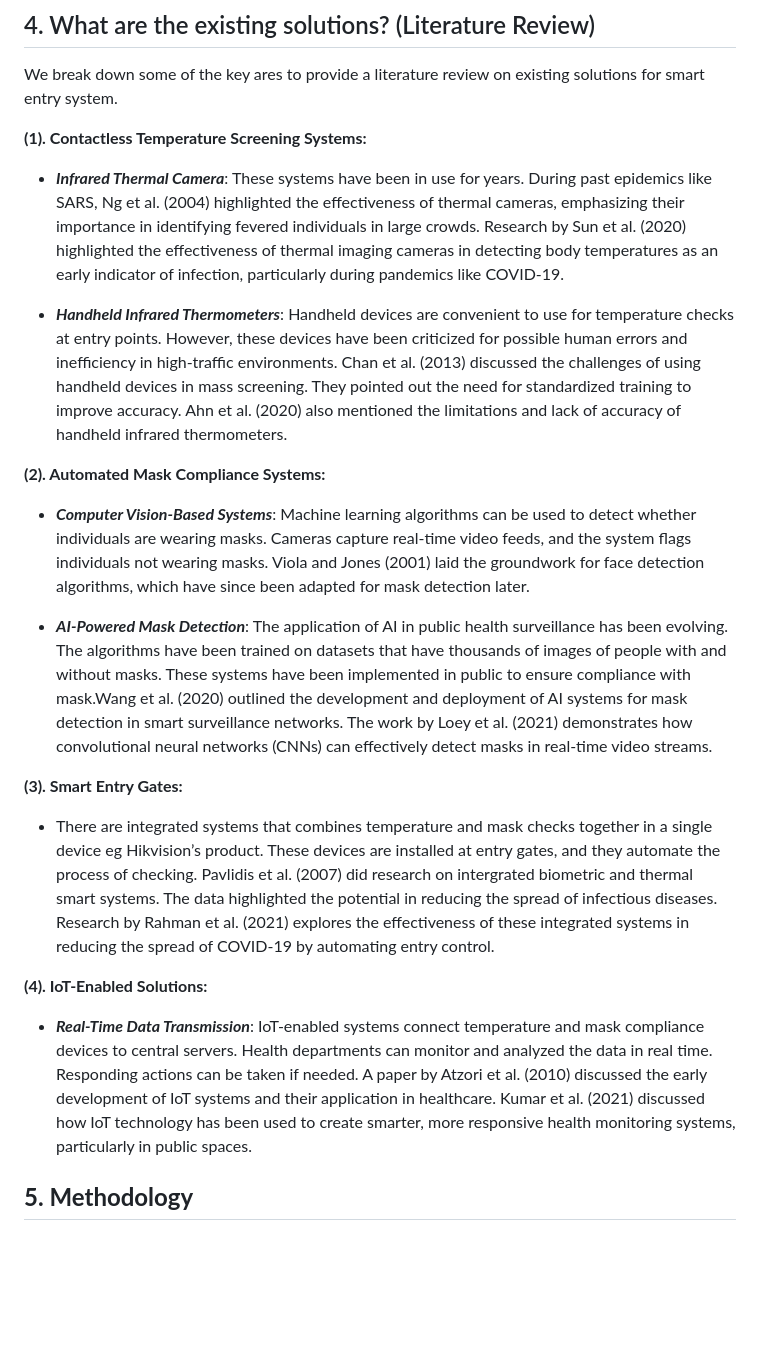
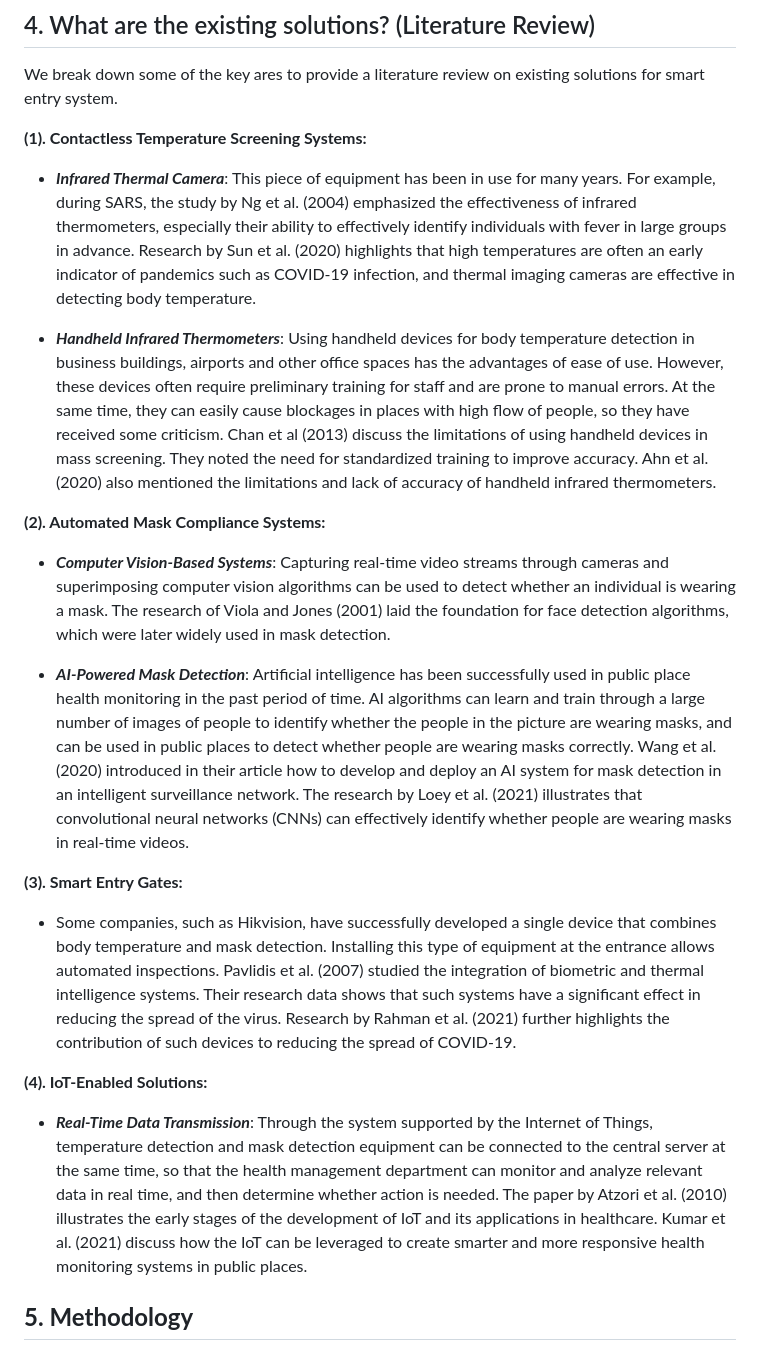
Before and after one commit to ArcueidShiki/SmartEntrySystem, a Markdown page: project_proposal.md, the part around the change. Drawn GitHub-style; blank space fills up the shorter version.

Commit message:
Update literature review in project_proposal

```diff
--- a/project_proposal.md
+++ b/project_proposal.md
@@ -79,20 +79,20 @@ With the ongoing normalization of COVID-19[3], there is a critical need for an e
 We break down some of the key ares to provide a literature review on existing solutions for smart entry system.
 
 **(1). Contactless Temperature Screening Systems:**
-- **_Infrared Thermal Camera_**: These systems have been in use for years. During past epidemics like SARS, Ng et al. (2004) highlighted the effectiveness of thermal cameras, emphasizing their importance in identifying fevered individuals in large crowds. Research by Sun et al. (2020) highlighted the effectiveness of thermal imaging cameras in detecting body temperatures as an early indicator of infection, particularly during pandemics like COVID-19.
+- **_Infrared Thermal Camera_**: This piece of equipment has been in use for many years. For example, during SARS, the study by Ng et al. (2004) emphasized the effectiveness of infrared thermometers, especially their ability to effectively identify individuals with fever in large groups in advance. Research by Sun et al. (2020) highlights that high temperatures are often an early indicator of pandemics such as COVID-19 infection, and thermal imaging cameras are effective in detecting body temperature.
 
-- **_Handheld Infrared Thermometers_**: Handheld devices are convenient to use for temperature checks at entry points. However, these devices have been criticized for possible human errors and inefficiency in high-traffic environments. Chan et al. (2013) discussed the challenges of using handheld devices in mass screening. They pointed out the need for standardized training to improve accuracy. Ahn et al. (2020) also mentioned the limitations and lack of accuracy of handheld infrared thermometers.
+- **_Handheld Infrared Thermometers_**: Using handheld devices for body temperature detection in business buildings, airports and other office spaces has the advantages of ease of use. However, these devices often require preliminary training for staff and are prone to manual errors. At the same time, they can easily cause blockages in places with high flow of people, so they have received some criticism. Chan et al (2013) discuss the limitations of using handheld devices in mass screening. They noted the need for standardized training to improve accuracy. Ahn et al. (2020) also mentioned the limitations and lack of accuracy of handheld infrared thermometers.
 
 **(2). Automated Mask Compliance Systems:**
-- **_Computer Vision-Based Systems_**: Machine learning algorithms can be used to detect whether individuals are wearing masks. Cameras capture real-time video feeds, and the system flags individuals not wearing masks. Viola and Jones (2001) laid the groundwork for face detection algorithms, which have since been adapted for mask detection later.
+- **_Computer Vision-Based Systems_**: Capturing real-time video streams through cameras and superimposing computer vision algorithms can be used to detect whether an individual is wearing a mask. The research of Viola and Jones (2001) laid the foundation for face detection algorithms, which were later widely used in mask detection.
 
-- **_AI-Powered Mask Detection_**: The application of AI in public health surveillance has been evolving. The algorithms have been trained on datasets that have thousands of images of people with and without masks. These systems have been implemented in public to ensure compliance with mask.Wang et al. (2020) outlined the development and deployment of AI systems for mask detection in smart surveillance networks. The work by Loey et al. (2021) demonstrates how convolutional neural networks (CNNs) can effectively detect masks in real-time video streams.
+- **_AI-Powered Mask Detection_**: Artificial intelligence has been successfully used in public place health monitoring in the past period of time. AI algorithms can learn and train through a large number of images of people to identify whether the people in the picture are wearing masks, and can be used in public places to detect whether people are wearing masks correctly. Wang et al. (2020) introduced in their article how to develop and deploy an AI system for mask detection in an intelligent surveillance network. The research by Loey et al. (2021) illustrates that convolutional neural networks (CNNs) can effectively identify whether people are wearing masks in real-time videos.
 
 **(3). Smart Entry Gates:**
-- There are integrated systems that combines temperature and mask checks together in a single device eg Hikvision’s product. These devices are installed at entry gates, and they automate the process of checking. Pavlidis et al. (2007) did research on intergrated biometric and thermal smart systems. The data highlighted the potential in reducing the spread of infectious diseases. Research by Rahman et al. (2021) explores the effectiveness of these integrated systems in reducing the spread of COVID-19 by automating entry control.
+- Some companies, such as Hikvision, have successfully developed a single device that combines body temperature and mask detection. Installing this type of equipment at the entrance allows automated inspections. Pavlidis et al. ⁤(2007) studied the integration of biometric and thermal intelligence systems. ⁤⁤Their research data shows that such systems have a significant effect in reducing the spread of the virus. ⁤⁤Research by Rahman et al. ⁤⁤(2021) further highlights the contribution of such devices to reducing the spread of COVID-19. ⁤
 
 **(4). IoT-Enabled Solutions:**
-- **_Real-Time Data Transmission_**: IoT-enabled systems connect temperature and mask compliance devices to central servers. Health departments can monitor and analyzed the data in real time. Responding actions can be taken if needed. A paper by Atzori et al. (2010) discussed the early development of IoT systems and their application in healthcare. Kumar et al. (2021) discussed how IoT technology has been used to create smarter, more responsive health monitoring systems, particularly in public spaces.
+- **_Real-Time Data Transmission_**: Through the system supported by the Internet of Things, temperature detection and mask detection equipment can be connected to the central server at the same time, so that the health management department can monitor and analyze relevant data in real time, and then determine whether action is needed. The paper by Atzori et al. (2010) illustrates the early stages of the development of IoT and its applications in healthcare. Kumar et al. (2021) discuss how the IoT can be leveraged to create smarter and more responsive health monitoring systems in public places.
 
 ## **5. Methodology**
 
```
